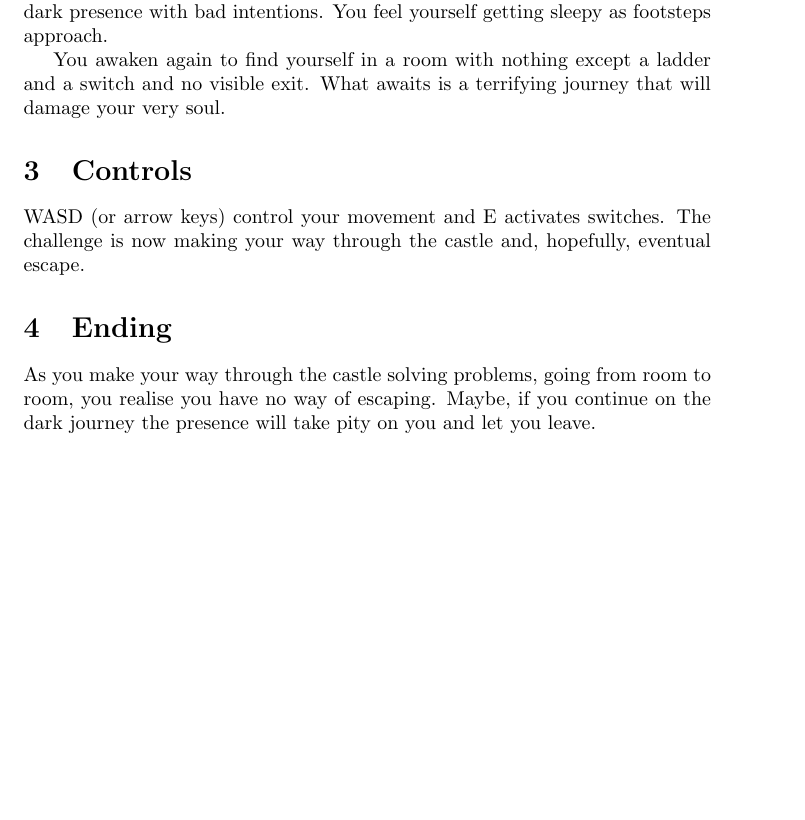
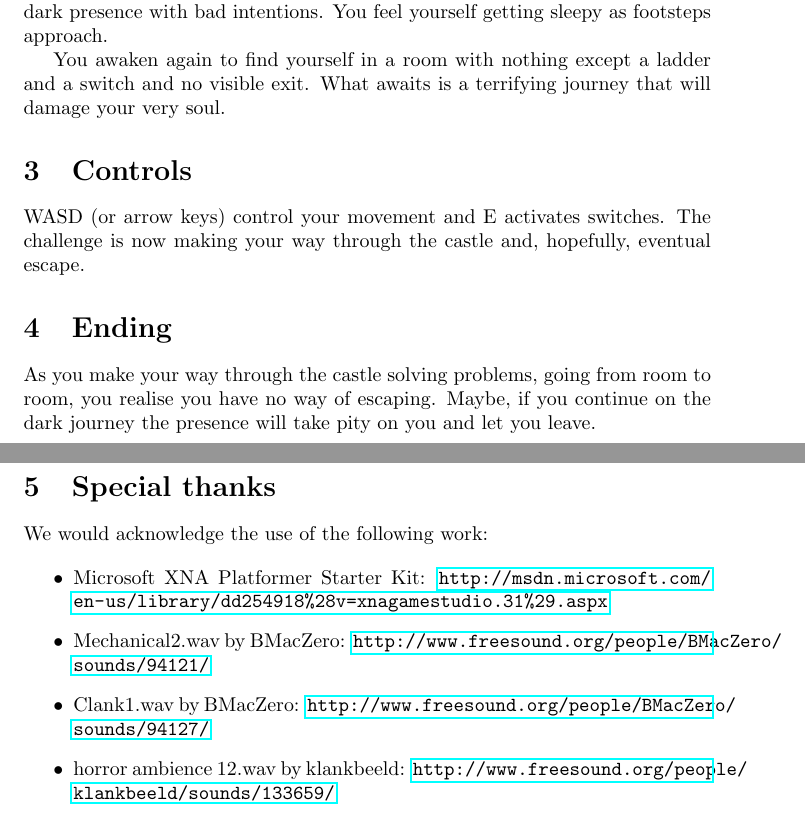
Before and after one commit to zmthy/play-dead, a LaTeX document (PlayDead_PSK/manual.tex): part of the page before the commit and two parts of pages 1 and 2 of 2 after it, the two joined at a grey line, cut so that both start at the same text, the shorter picture padded with empty space. Compiled offline with pdfLaTeX.

Commit message:
Updated manual with special thanks.

```diff
--- a/PlayDead_PSK/manual.tex
+++ b/PlayDead_PSK/manual.tex
@@ -34,4 +34,15 @@
  \section{Ending}
 
  As you make your way through the castle solving problems, going from room to room, you realise you have no way of escaping. Maybe, if you continue on the dark journey the presence will take pity on you and let you leave.
+
+ \section{Special thanks}
+ We would acknowledge the use of the following work:
+
+\begin{itemize}
+	\item Microsoft XNA Platformer Starter Kit: \url{http://msdn.microsoft.com/en-us/library/dd254918\%28v=xnagamestudio.31\%29.aspx}
+	\item Mechanical2.wav by BMacZero: \url{http://www.freesound.org/people/BMacZero/sounds/94121/}
+	\item Clank1.wav by BMacZero: \url{http://www.freesound.org/people/BMacZero/sounds/94127/}
+	\item horror ambience 12.wav by klankbeeld: \url{http://www.freesound.org/people/klankbeeld/sounds/133659/}
+\end{itemize}
+
 \end{document}
```
